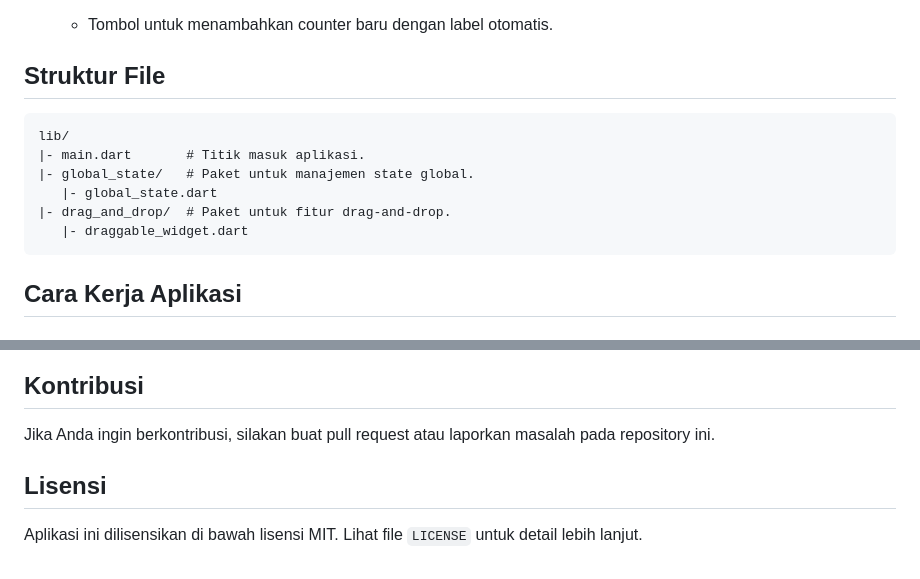
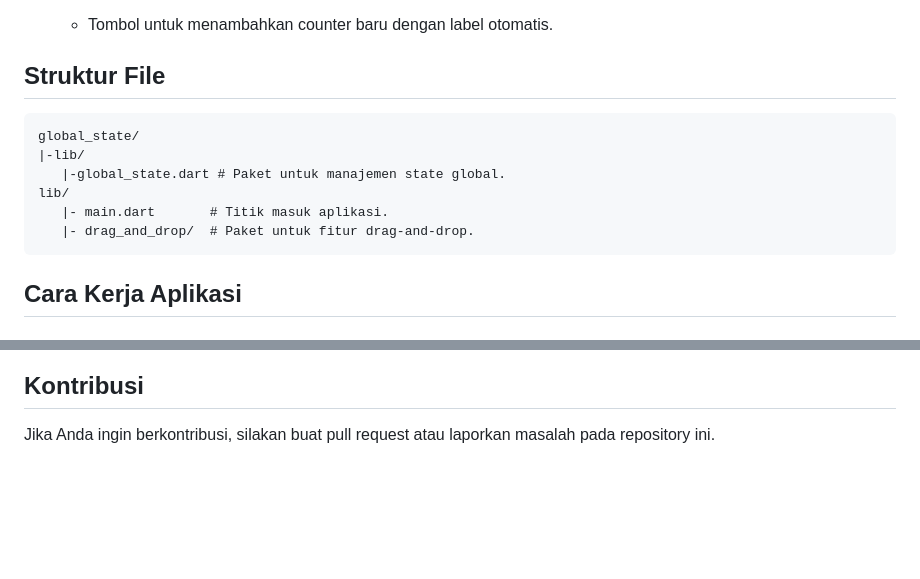
Before and after one commit to Dericknorlan/Advanced-State-Management-flutter, a Markdown page: README.md, 2 parts joined by grey strips. Drawn GitHub-style; blank space fills up the shorter version.

````diff
--- a/README.md
+++ b/README.md
@@ -30,12 +30,12 @@ Aplikasi ini adalah contoh implementasi drag-and-drop menggunakan Flutter. Aplik
 ## Struktur File
 
 ```plaintext
+global_state/
+|-lib/
+   |-global_state.dart # Paket untuk manajemen state global.
 lib/
-|- main.dart       # Titik masuk aplikasi.
-|- global_state/   # Paket untuk manajemen state global.
-   |- global_state.dart
-|- drag_and_drop/  # Paket untuk fitur drag-and-drop.
-   |- draggable_widget.dart
+   |- main.dart       # Titik masuk aplikasi.
+   |- drag_and_drop/  # Paket untuk fitur drag-and-drop.
 ```
 
 ## Cara Kerja Aplikasi
@@ -99,6 +99,3 @@ TBD
 
 ## Kontribusi
 Jika Anda ingin berkontribusi, silakan buat pull request atau laporkan masalah pada repository ini.
-
-## Lisensi
-Aplikasi ini dilisensikan di bawah lisensi MIT. Lihat file `LICENSE` untuk detail lebih lanjut.
````
